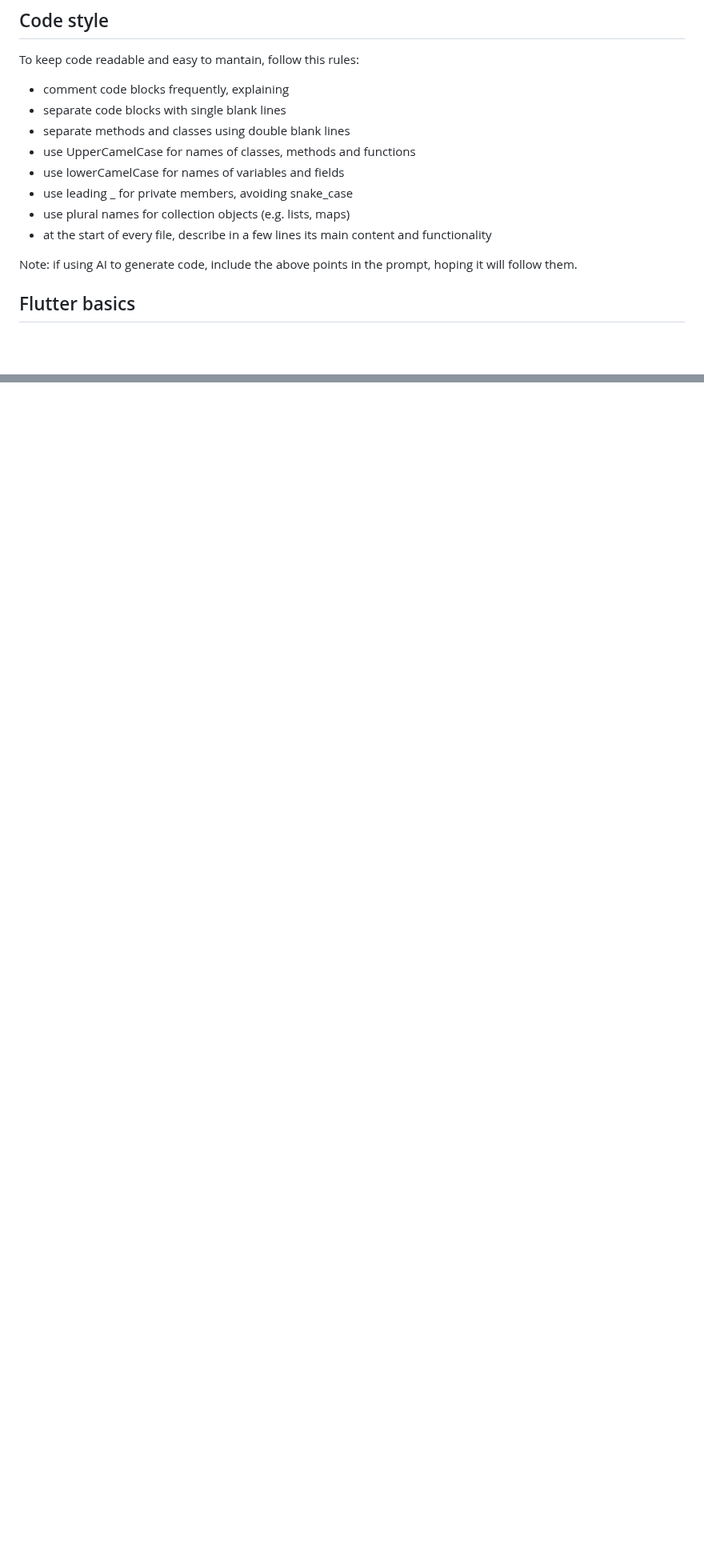
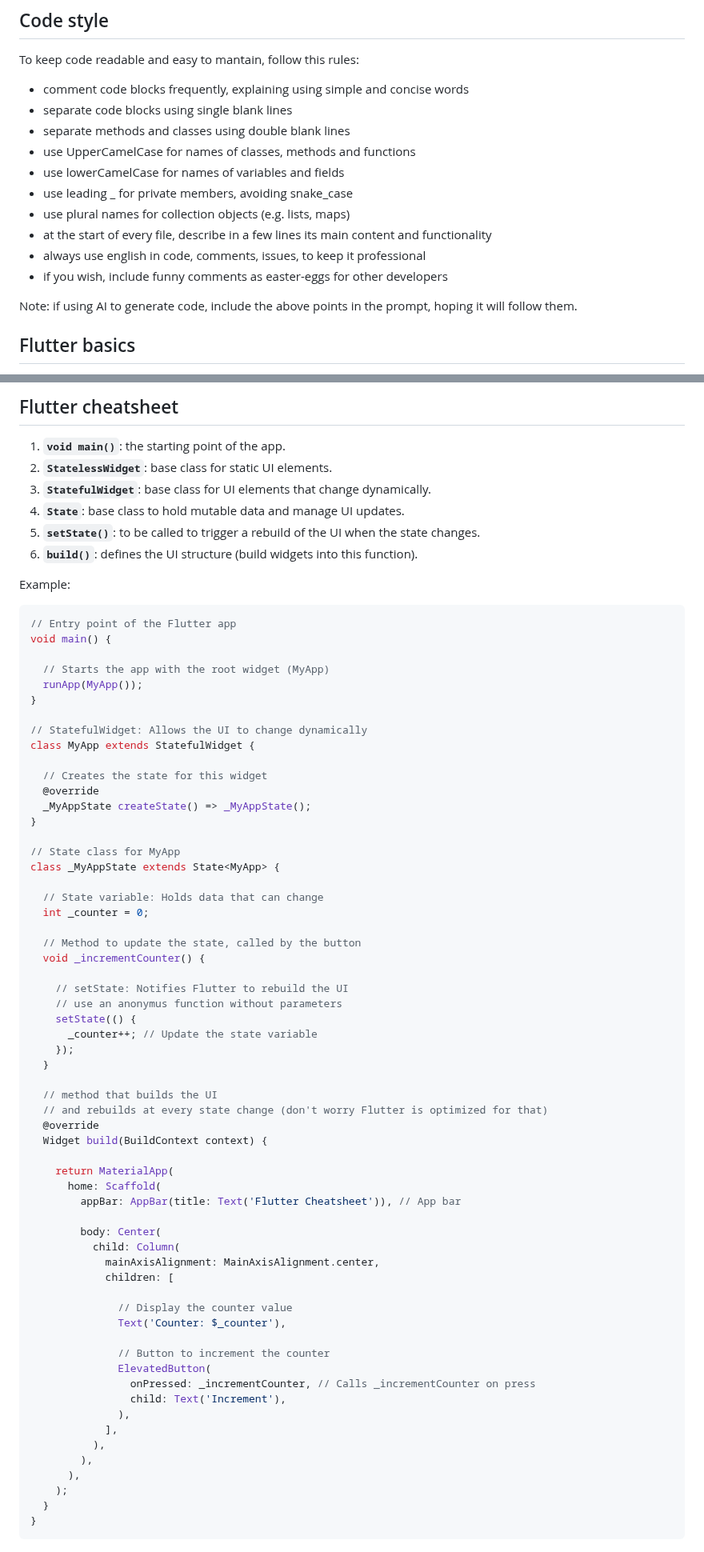
Before and after one commit to scanzy/flutterchat, a Markdown page: README.md, 2 parts joined by grey strips. Shown at 80% size. Rendered like a GitHub page; blank space fills up the shorter version.

````diff
--- a/README.md
+++ b/README.md
@@ -26,14 +26,16 @@ To do so, visit [this settings page](https://gitpod.io/user/integrations) and ad
 ## Code style
 
 To keep code readable and easy to mantain, follow this rules:
-- comment code blocks frequently, explaining
-- separate code blocks with single blank lines
+- comment code blocks frequently, explaining using simple and concise words
+- separate code blocks using single blank lines
 - separate methods and classes using double blank lines
 - use UpperCamelCase for names of classes, methods and functions
 - use lowerCamelCase for names of variables and fields
 - use leading _ for private members, avoiding snake_case
 - use plural names for collection objects (e.g. lists, maps)
 - at the start of every file, describe in a few lines its main content and functionality
+- always use english in code, comments, issues, to keep it professional
+- if you wish, include funny comments as easter-eggs for other developers
 
 Note: if using AI to generate code, include the above points in the prompt, hoping it will follow them.
 
@@ -61,0 +145,71 @@ TODO
+## Flutter cheatsheet
+1. **`void main()`**: the starting point of the app.
+2. **`StatelessWidget`**: base class for static UI elements.
+3. **`StatefulWidget`**: base class for UI elements that change dynamically.
+4. **`State`**: base class to hold mutable data and manage UI updates.
+5. **`setState()`**: to be called to trigger a rebuild of the UI when the state changes.
+6. **`build()`**: defines the UI structure (build widgets into this function).
+
+Example:
+```dart
+// Entry point of the Flutter app
+void main() {
+
+  // Starts the app with the root widget (MyApp)
+  runApp(MyApp());
+}
+
+// StatefulWidget: Allows the UI to change dynamically
+class MyApp extends StatefulWidget {
+
+  // Creates the state for this widget
+  @override
+  _MyAppState createState() => _MyAppState();
+}
+
+// State class for MyApp
+class _MyAppState extends State<MyApp> {
+
+  // State variable: Holds data that can change
+  int _counter = 0;
+
+  // Method to update the state, called by the button
+  void _incrementCounter() {
+
+    // setState: Notifies Flutter to rebuild the UI
+    // use an anonymus function without parameters
+    setState(() {
+      _counter++; // Update the state variable
+    });
+  }
+
+  // method that builds the UI
+  // and rebuilds at every state change (don't worry Flutter is optimized for that)
+  @override
+  Widget build(BuildContext context) {
+
+    return MaterialApp(
+      home: Scaffold(
+        appBar: AppBar(title: Text('Flutter Cheatsheet')), // App bar
+
+        body: Center(
+          child: Column(
+            mainAxisAlignment: MainAxisAlignment.center,
+            children: [
+
+              // Display the counter value
+              Text('Counter: $_counter'),
+
+              // Button to increment the counter
+              ElevatedButton(
+                onPressed: _incrementCounter, // Calls _incrementCounter on press
+                child: Text('Increment'),
+              ),
+            ],
+          ),
+        ),
+      ),
+    );
+  }
+}
+```
````
Also changed, not shown: other parts of README.md (+82 -1 lines).
